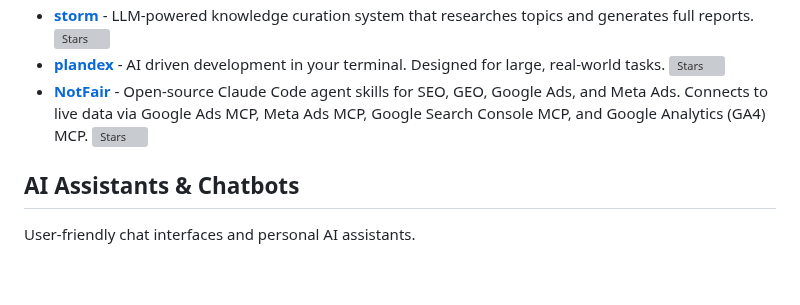
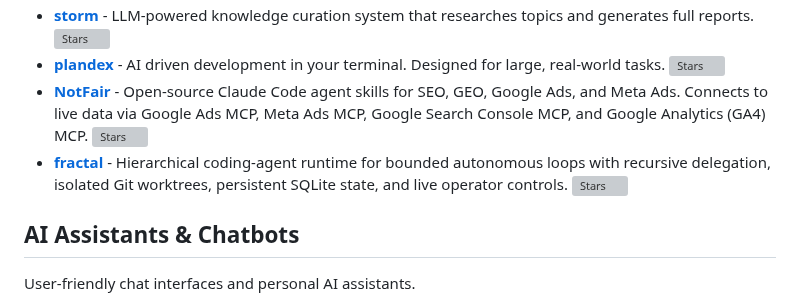
Before and after one commit to JMcrafter26/awesome-ai-tools, a Markdown page: README.md, the part around the change. Rendered like a GitHub page; blank space fills up the shorter version; grey boxes are pictures that could not be loaded.

Commit message:
Add fractal to AI Agents & Autonomous Systems

```diff
--- a/README.md
+++ b/README.md
@@ -52,6 +52,7 @@ Autonomous agents that can perform tasks, research, and make decisions.
 - **[storm](https://github.com/stanford-oval/storm)** - LLM-powered knowledge curation system that researches topics and generates full reports. ![Stars](https://img.shields.io/github/stars/stanford-oval/storm?style=flat-square)
 - **[plandex](https://github.com/plandex-ai/plandex)** - AI driven development in your terminal. Designed for large, real-world tasks. ![Stars](https://img.shields.io/github/stars/plandex-ai/plandex?style=flat-square)
 - **[NotFair](https://github.com/nowork-studio/NotFair)** - Open-source Claude Code agent skills for SEO, GEO, Google Ads, and Meta Ads. Connects to live data via Google Ads MCP, Meta Ads MCP, Google Search Console MCP, and Google Analytics (GA4) MCP. ![Stars](https://img.shields.io/github/stars/nowork-studio/NotFair?style=flat-square)
+- **[fractal](https://github.com/plasma-ai/fractal)** - Hierarchical coding-agent runtime for bounded autonomous loops with recursive delegation, isolated Git worktrees, persistent SQLite state, and live operator controls. ![Stars](https://img.shields.io/github/stars/plasma-ai/fractal?style=flat-square)
 
 ## AI Assistants & Chatbots
 
```
